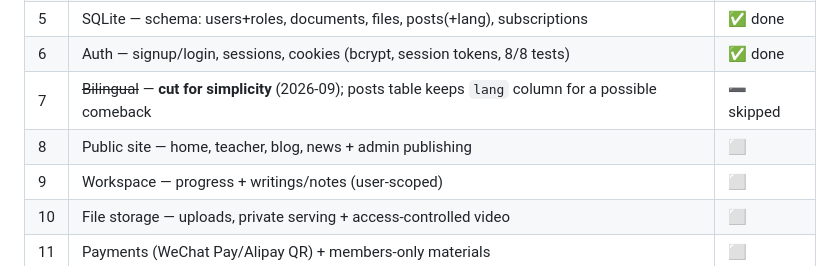
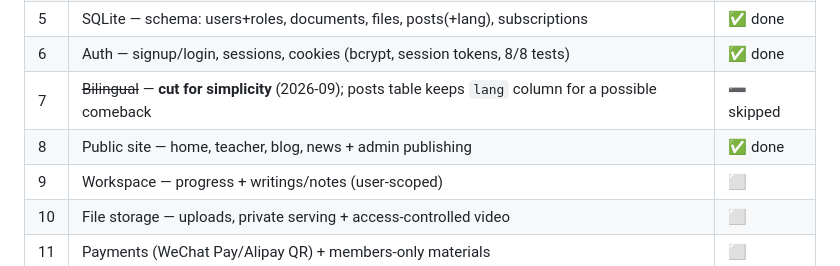
Before and after one commit to SalmonAI99/history_app, a Markdown page: REQUIREMENTS.md, the part around the change. Drawn GitHub-style.

Commit message:
change: stage 8 requirement

```diff
--- a/REQUIREMENTS.md
+++ b/REQUIREMENTS.md
@@ -91,7 +91,7 @@ in 5th grade of primary school (~10–11 years old)**. This shapes the product:
 | 5 | SQLite — schema: users+roles, documents, files, posts(+lang), subscriptions | ✅ done |
 | 6 | Auth — signup/login, sessions, cookies (bcrypt, session tokens, 8/8 tests) | ✅ done |
 | 7 | ~~Bilingual~~ — **cut for simplicity** (2026-09); posts table keeps `lang` column for a possible comeback | ➖ skipped |
-| 8 | Public site — home, teacher, blog, news + admin publishing | ⬜ |
+| 8 | Public site — home, teacher, blog, news + admin publishing | ✅ done |
 | 9 | Workspace — progress + writings/notes (user-scoped) | ⬜ |
 | 10 | File storage — uploads, private serving + access-controlled video | ⬜ |
 | 11 | Payments (WeChat Pay/Alipay QR) + members-only materials | ⬜ |
```
